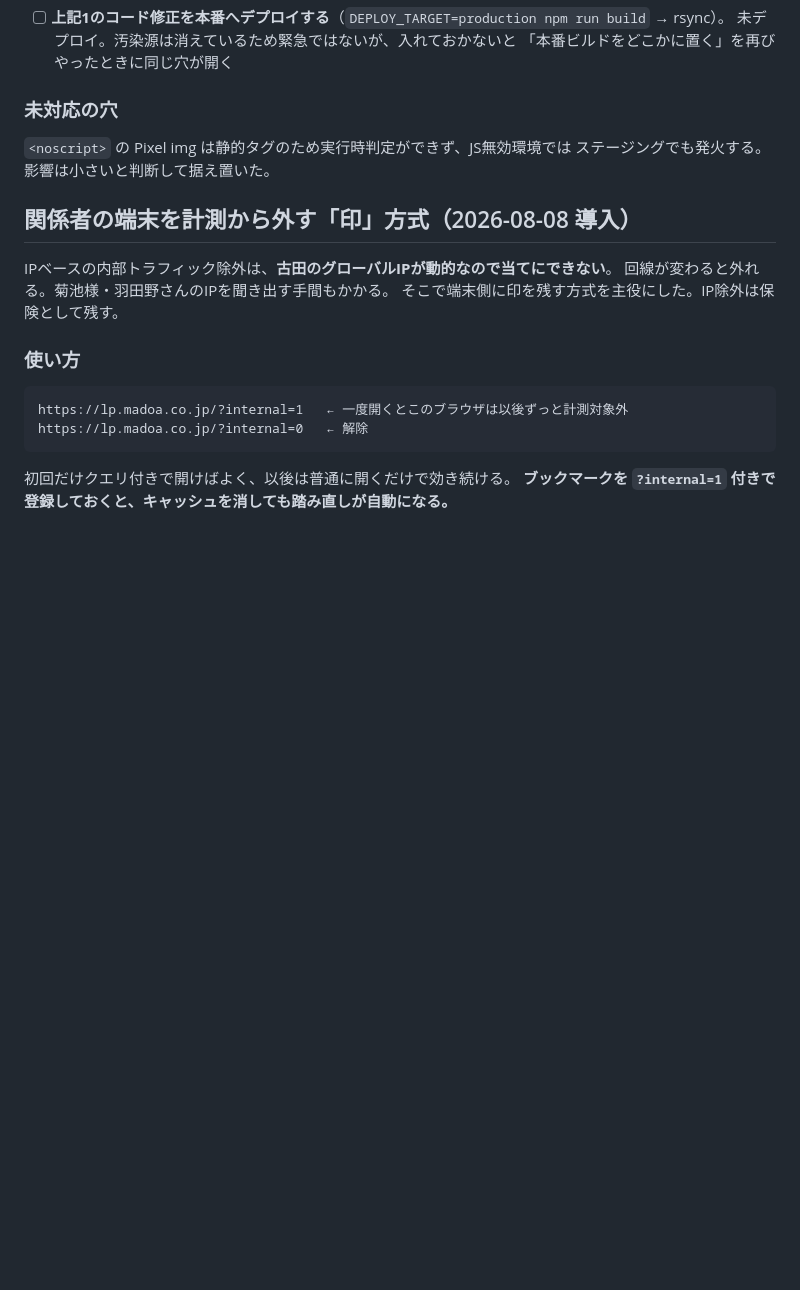
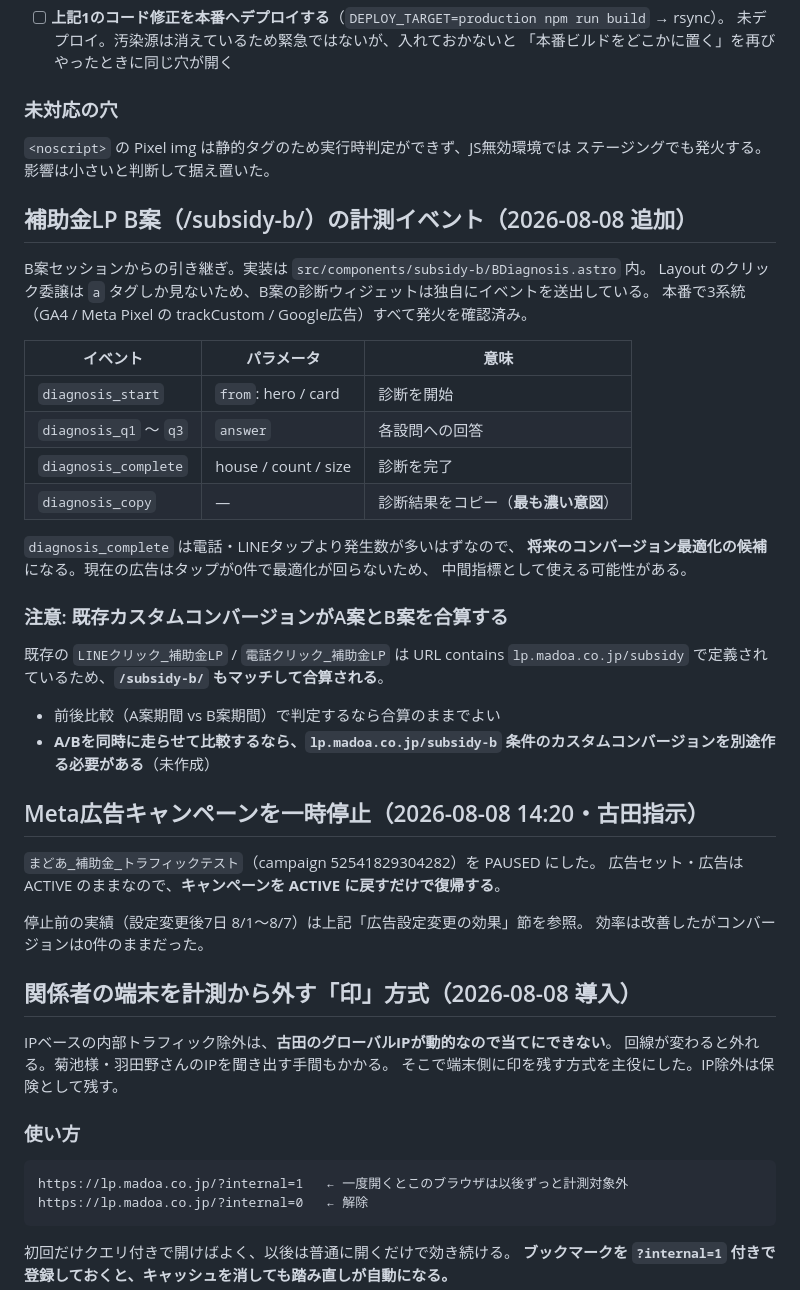
Before and after one commit to 37designfk/madoa-lp, a Markdown page: docs/tracking.md, the part around the change. GitHub-like rendering; blank space fills up the shorter version.

Commit message:
記録: B案の計測イベントと広告停止を tracking.md に集約
B案セッションからの引き継ぎ分。あちらは tracking.md を触らない取り決めにしたので、
計測に関する記録はこちらに集約する。

- 補助金LP B案の診断ウィジェットが送る4系統のイベントを表で記録
  （diagnosis_start / q1-q3 / complete / copy）。本番で発火確認済みとの報告
- diagnosis_complete は電話・LINEタップより発生数が多いはずで、
  タップ0件で最適化が回らない現状の中間指標になり得る点を残した
- 既存カスタムコンバージョンが URL contains lp.madoa.co.jp/subsidy のため
  /subsidy-b/ も合算される件。A/B同時比較をするなら別途作成が要る
- Meta広告キャンペーン 52541829304282 を 8/8 14:20 に PAUSED（古田指示）。
  広告セット・広告は ACTIVE のままなのでキャンペーンを戻すだけで復帰する

Co-Authored-By: Claude Opus 5 <noreply@anthropic.com>
Claude-Session: https://claude.ai/code/session_01RexD3TisPEqWvRSRSu6ydA

```diff
--- a/docs/tracking.md
+++ b/docs/tracking.md
@@ -267,6 +267,39 @@ pages.dev の最終デプロイは約1ヶ月前（7月上旬）で、タップ13
 `<noscript>` の Pixel img は静的タグのため実行時判定ができず、JS無効環境では
 ステージングでも発火する。影響は小さいと判断して据え置いた。
 
+## 補助金LP B案（/subsidy-b/）の計測イベント（2026-08-08 追加）
+
+B案セッションからの引き継ぎ。実装は `src/components/subsidy-b/BDiagnosis.astro` 内。
+Layout のクリック委譲は `a` タグしか見ないため、B案の診断ウィジェットは独自にイベントを送出している。
+本番で3系統（GA4 / Meta Pixel の trackCustom / Google広告）すべて発火を確認済み。
+
+| イベント | パラメータ | 意味 |
+|---|---|---|
+| `diagnosis_start` | `from`: hero / card | 診断を開始 |
+| `diagnosis_q1` 〜 `q3` | `answer` | 各設問への回答 |
+| `diagnosis_complete` | house / count / size | 診断を完了 |
+| `diagnosis_copy` | — | 診断結果をコピー（**最も濃い意図**） |
+
+`diagnosis_complete` は電話・LINEタップより発生数が多いはずなので、
+**将来のコンバージョン最適化の候補**になる。現在の広告はタップが0件で最適化が回らないため、
+中間指標として使える可能性がある。
+
+### 注意: 既存カスタムコンバージョンがA案とB案を合算する
+
+既存の `LINEクリック_補助金LP` / `電話クリック_補助金LP` は
+URL contains `lp.madoa.co.jp/subsidy` で定義されているため、**`/subsidy-b/` もマッチして合算される**。
+
+- 前後比較（A案期間 vs B案期間）で判定するなら合算のままでよい
+- **A/Bを同時に走らせて比較するなら、`lp.madoa.co.jp/subsidy-b` 条件のカスタムコンバージョンを別途作る必要がある**（未作成）
+
+## Meta広告キャンペーンを一時停止（2026-08-08 14:20・古田指示）
+
+`まどあ_補助金_トラフィックテスト`（campaign 52541829304282）を PAUSED にした。
+広告セット・広告は ACTIVE のままなので、**キャンペーンを ACTIVE に戻すだけで復帰する**。
+
+停止前の実績（設定変更後7日 8/1〜8/7）は上記「広告設定変更の効果」節を参照。
+効率は改善したがコンバージョンは0件のままだった。
+
 ## 関係者の端末を計測から外す「印」方式（2026-08-08 導入）
 
 IPベースの内部トラフィック除外は、**古田のグローバルIPが動的なので当てにできない**。
```
